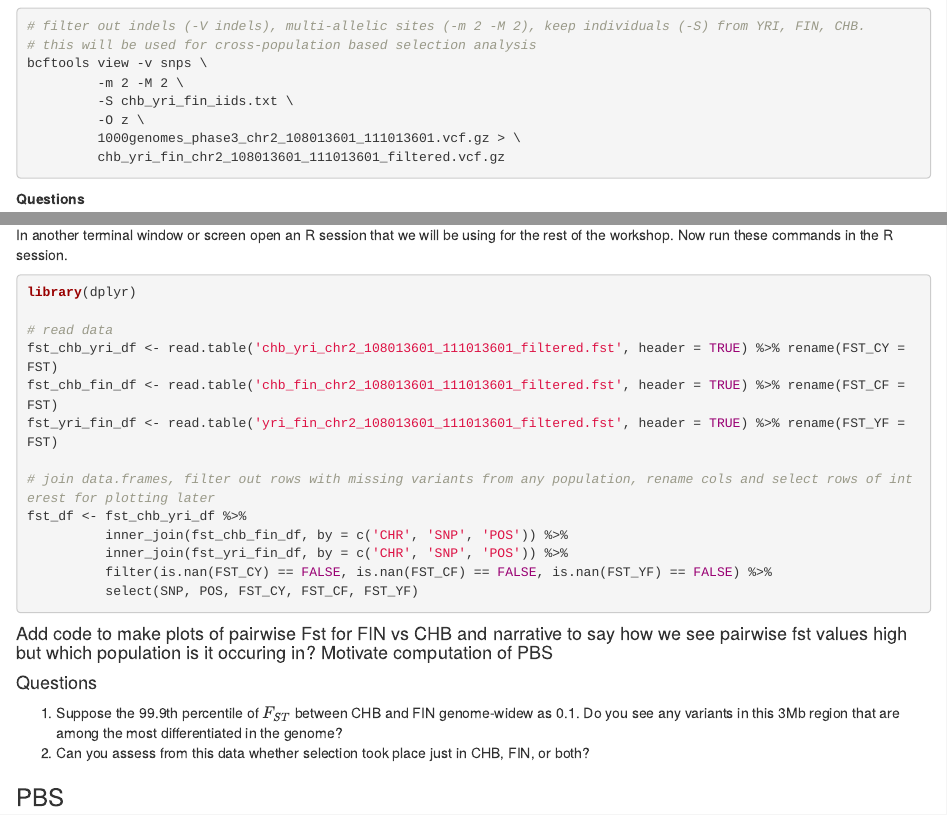
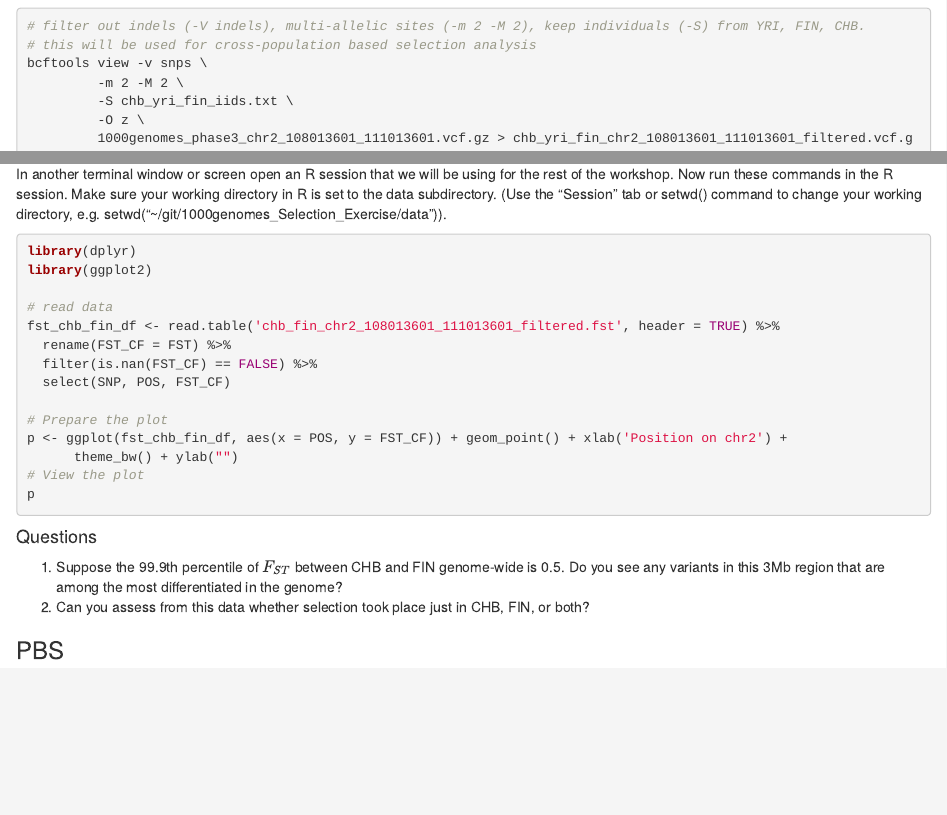
Before and after one commit to NovembreLab/1000genomes_Selection_Exercise, an R Markdown document (doc/Rmd/SSW_2015.Rmd): the page in a window 1100 px wide, from 2130 px down, and a second part further down, joined at a grey line. Rendered offline with R 4.5, knitr and Pandoc, with nearby package versions.

Commit message:
Updated Fst section and plot

````diff
--- a/doc/Rmd/SSW_2015.Rmd
+++ b/doc/Rmd/SSW_2015.Rmd
@@ -97,8 +97,7 @@ bcftools view -v snps \
          -m 2 -M 2 \
          -S chb_yri_fin_iids.txt \
          -O z \
-         1000genomes_phase3_chr2_108013601_111013601.vcf.gz > \
-         chb_yri_fin_chr2_108013601_111013601_filtered.vcf.gz
+         1000genomes_phase3_chr2_108013601_111013601.vcf.gz > chb_yri_fin_chr2_108013601_111013601_filtered.vcf.gz
 ```
 
 **Questions**
@@ -128,29 +127,29 @@ plink-1.9 --vcf chb_yri_fin_chr2_108013601_111013601_filtered.vcf.gz \
 
 #### Visualizing pairwise $F_{ST}$ values
 
-In another terminal window or screen open an R session that we will be using for the rest of the workshop. Now run these commands in the R session.
+In another terminal window or screen open an R session that we will be using for the rest of the workshop. Now run these commands in the R session.  Make sure your working directory in R is set to the data subdirectory.  (Use the "Session" tab or setwd() command to change your working directory, e.g. setwd("~/git/1000genomes_Selection_Exercise/data")).
 
 ```R
 library(dplyr)
+library(ggplot2)
 
 # read data
-fst_chb_yri_df <- read.table('chb_yri_chr2_108013601_111013601_filtered.fst', header = TRUE) %>% rename(FST_CY = FST)
-fst_chb_fin_df <- read.table('chb_fin_chr2_108013601_111013601_filtered.fst', header = TRUE) %>% rename(FST_CF = FST)
-fst_yri_fin_df <- read.table('yri_fin_chr2_108013601_111013601_filtered.fst', header = TRUE) %>% rename(FST_YF = FST)
+fst_chb_fin_df <- read.table('chb_fin_chr2_108013601_111013601_filtered.fst', header = TRUE) %>%
+  rename(FST_CF = FST) %>%
+  filter(is.nan(FST_CF) == FALSE) %>%
+  select(SNP, POS, FST_CF)
 
-# join data.frames, filter out rows with missing variants from any population, rename cols and select rows of interest for plotting later
-fst_df <- fst_chb_yri_df %>%
-          inner_join(fst_chb_fin_df, by = c('CHR', 'SNP', 'POS')) %>%
-          inner_join(fst_yri_fin_df, by = c('CHR', 'SNP', 'POS')) %>%
-          filter(is.nan(FST_CY) == FALSE, is.nan(FST_CF) == FALSE, is.nan(FST_YF) == FALSE) %>%
-          select(SNP, POS, FST_CY, FST_CF, FST_YF)
+# Prepare the plot
+p <- ggplot(fst_chb_fin_df, aes(x = POS, y = FST_CF)) + geom_point() + xlab('Position on chr2') +
+      theme_bw() + ylab("")
+# View the plot
+p
+
 ```
-
-#### Add code to make plots of pairwise Fst for FIN vs CHB and narrative to say how we see pairwise fst values high but which population is it occuring in?  Motivate computation of PBS
 
 #### Questions
 
-1.  Suppose the 99.9th percentile of $F_{ST}$ between CHB and FIN genome-widew as 0.1.  Do you see any variants in this 3Mb region that are among the most differentiated in the genome?
+1.  Suppose the 99.9th percentile of $F_{ST}$ between CHB and FIN genome-wide is 0.5.  Do you see any variants in this 3Mb region that are among the most differentiated in the genome?
 2.  Can you assess from this data whether selection took place just in CHB, FIN, or both?
 
 
````
